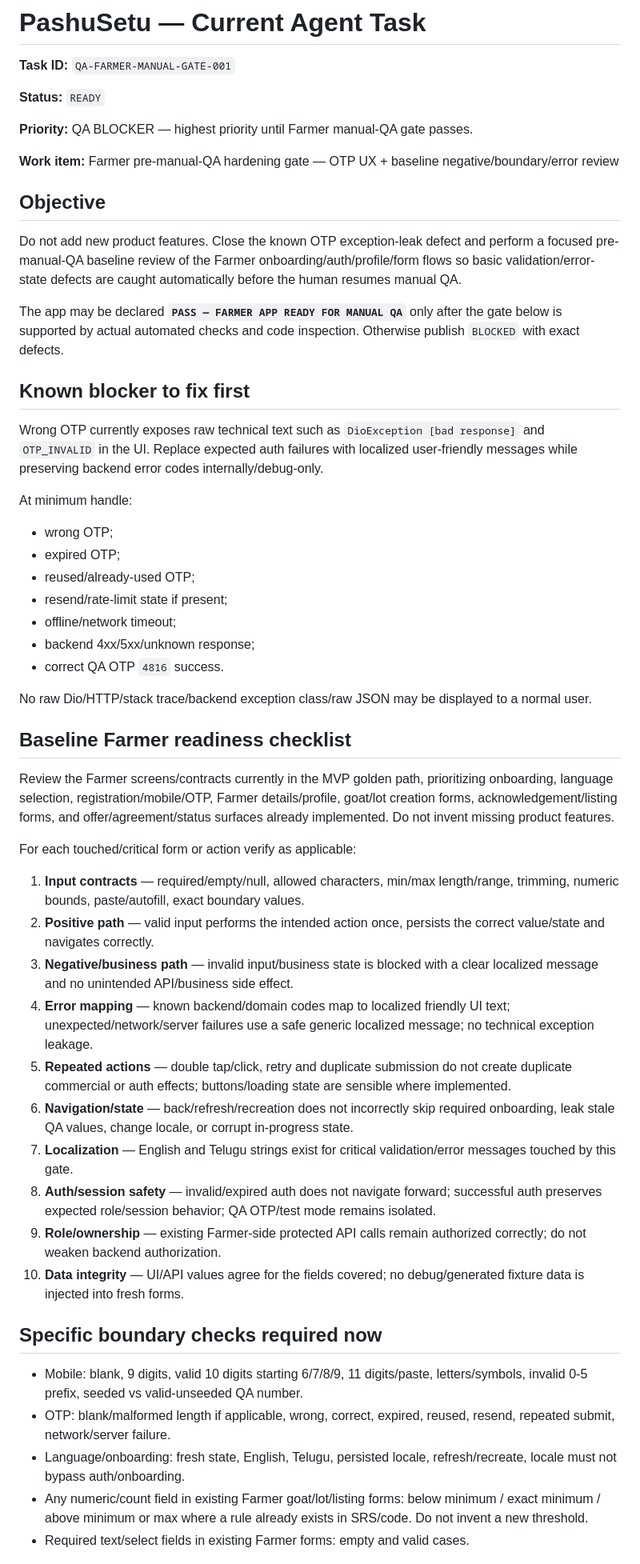
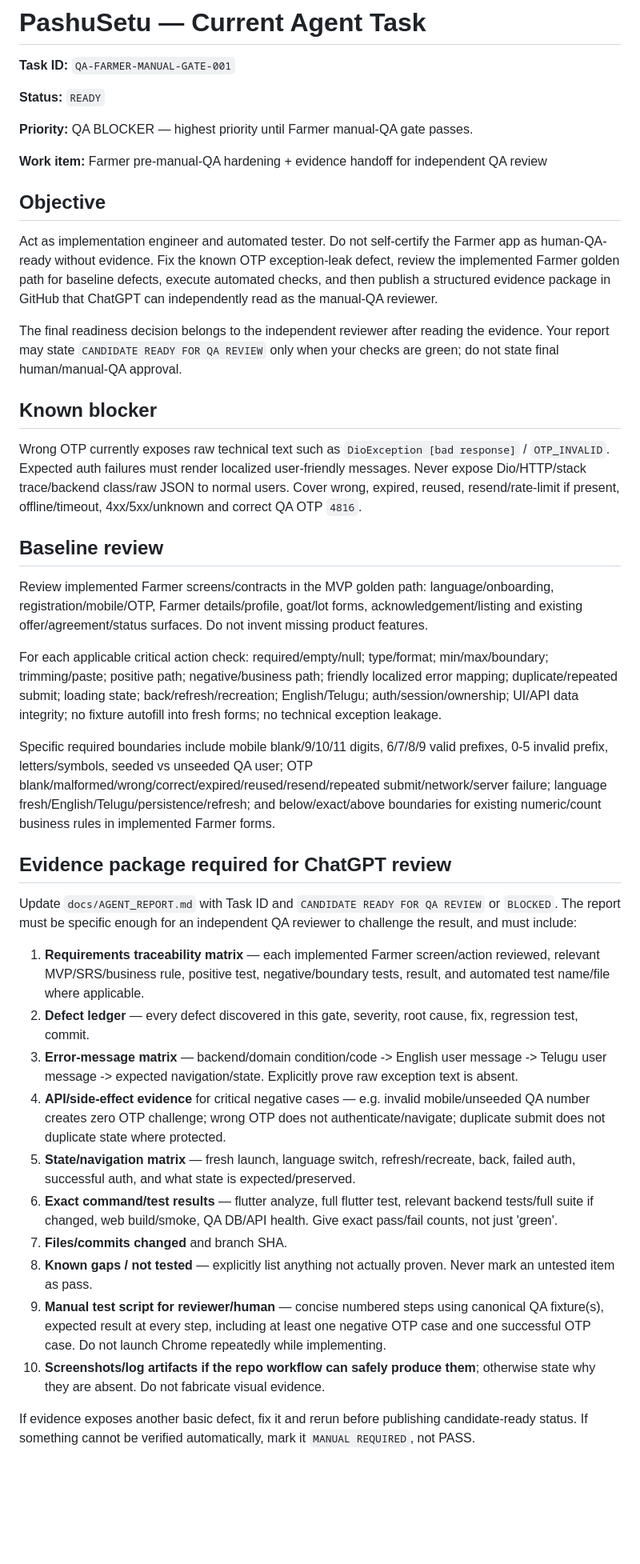
Before and after one commit to vij7661/pashusetu, a Markdown page: docs/NEXT_TASK.md, the part around one of its changes. Shown at 80% size. Rendered like a GitHub page; blank space fills up the shorter version.

Commit message:
qa: require evidence package for independent manual QA review

```diff
--- a/docs/NEXT_TASK.md
+++ b/docs/NEXT_TASK.md
@@ -6,51 +6,40 @@
 
 **Priority:** QA BLOCKER — highest priority until Farmer manual-QA gate passes.
 
-**Work item:** Farmer pre-manual-QA hardening gate — OTP UX + baseline negative/boundary/error review
+**Work item:** Farmer pre-manual-QA hardening + evidence handoff for independent QA review
 
 ## Objective
 
-Do not add new product features. Close the known OTP exception-leak defect and perform a focused pre-manual-QA baseline review of the Farmer onboarding/auth/profile/form flows so basic validation/error-state defects are caught automatically before the human resumes manual QA.
+Act as implementation engineer and automated tester. Do not self-certify the Farmer app as human-QA-ready without evidence. Fix the known OTP exception-leak defect, review the implemented Farmer golden path for baseline defects, execute automated checks, and then publish a structured evidence package in GitHub that ChatGPT can independently read as the manual-QA reviewer.
 
-The app may be declared **`PASS — FARMER APP READY FOR MANUAL QA`** only after the gate below is supported by actual automated checks and code inspection. Otherwise publish `BLOCKED` with exact defects.
+The final readiness decision belongs to the independent reviewer after reading the evidence. Your report may state `CANDIDATE READY FOR QA REVIEW` only when your checks are green; do not state final human/manual-QA approval.
 
-## Known blocker to fix first
+## Known blocker
 
-Wrong OTP currently exposes raw technical text such as `DioException [bad response]` and `OTP_INVALID` in the UI. Replace expected auth failures with localized user-friendly messages while preserving backend error codes internally/debug-only.
+Wrong OTP currently exposes raw technical text such as `DioException [bad response]` / `OTP_INVALID`. Expected auth failures must render localized user-friendly messages. Never expose Dio/HTTP/stack trace/backend class/raw JSON to normal users. Cover wrong, expired, reused, resend/rate-limit if present, offline/timeout, 4xx/5xx/unknown and correct QA OTP `4816`.
 
-At minimum handle:
-- wrong OTP;
-- expired OTP;
-- reused/already-used OTP;
-- resend/rate-limit state if present;
-- offline/network timeout;
-- backend 4xx/5xx/unknown response;
-- correct QA OTP `4816` success.
+## Baseline review
 
-No raw Dio/HTTP/stack trace/backend exception class/raw JSON may be displayed to a normal user.
+Review implemented Farmer screens/contracts in the MVP golden path: language/onboarding, registration/mobile/OTP, Farmer details/profile, goat/lot forms, acknowledgement/listing and existing offer/agreement/status surfaces. Do not invent missing product features.
 
-## Baseline Farmer readiness checklist
+For each applicable critical action check: required/empty/null; type/format; min/max/boundary; trimming/paste; positive path; negative/business path; friendly localized error mapping; duplicate/repeated submit; loading state; back/refresh/recreation; English/Telugu; auth/session/ownership; UI/API data integrity; no fixture autofill into fresh forms; no technical exception leakage.
 
-Review the Farmer screens/contracts currently in the MVP golden path, prioritizing onboarding, language selection, registration/mobile/OTP, Farmer details/profile, goat/lot creation forms, acknowledgement/listing forms, and offer/agreement/status surfaces already implemented. Do not invent missing product features.
+Specific required boundaries include mobile blank/9/10/11 digits, 6/7/8/9 valid prefixes, 0-5 invalid prefix, letters/symbols, seeded vs unseeded QA user; OTP blank/malformed/wrong/correct/expired/reused/resend/repeated submit/network/server failure; language fresh/English/Telugu/persistence/refresh; and below/exact/above boundaries for existing numeric/count business rules in implemented Farmer forms.
 
-For each touched/critical form or action verify as applicable:
+## Evidence package required for ChatGPT review
 
-1. **Input contracts** — required/empty/null, allowed characters, min/max length/range, trimming, numeric bounds, paste/autofill, exact boundary values.
-2. **Positive path** — valid input performs the intended action once, persists the correct value/state and navigates correctly.
-3. **Negative/business path** — invalid input/business state is blocked with a clear localized message and no unintended API/business side effect.
-4. **Error mapping** — known backend/domain codes map to localized friendly UI text; unexpected/network/server failures use a safe generic localized message; no technical exception leakage.
-5. **Repeated actions** — double tap/click, retry and duplicate submission do not create duplicate commercial or auth effects; buttons/loading state are sensible where implemented.
-6. **Navigation/state** — back/refresh/recreation does not incorrectly skip required onboarding, leak stale QA values, change locale, or corrupt in-progress state.
-7. **Localization** — English and Telugu strings exist for critical validation/error messages touched by this gate.
-8. **Auth/session safety** — invalid/expired auth does not navigate forward; successful auth preserves expected role/session behavior; QA OTP/test mode remains isolated.
-9. **Role/ownership** — existing Farmer-side protected API calls remain authorized correctly; do not weaken backend authorization.
-10. **Data integrity** — UI/API values agree for the fields covered; no debug/generated fixture data is injected into fresh forms.
+Update `docs/AGENT_REPORT.md` with Task ID and `CANDIDATE READY FOR QA REVIEW` or `BLOCKED`. The report must be specific enough for an independent QA reviewer to challenge the result, and must include:
 
-## Specific boundary checks required now
+1. **Requirements traceability matrix** — each implemented Farmer screen/action reviewed, relevant MVP/SRS/business rule, positive test, negative/boundary tests, result, and automated test name/file where applicable.
+2. **Defect ledger** — every defect discovered in this gate, severity, root cause, fix, regression test, commit.
+3. **Error-message matrix** — backend/domain condition/code -> English user message -> Telugu user message -> expected navigation/state. Explicitly prove raw exception text is absent.
+4. **API/side-effect evidence** for critical negative cases — e.g. invalid mobile/unseeded QA number creates zero OTP challenge; wrong OTP does not authenticate/navigate; duplicate submit does not duplicate state where protected.
+5. **State/navigation matrix** — fresh launch, language switch, refresh/recreate, back, failed auth, successful auth, and what state is expected/preserved.
+6. **Exact command/test results** — flutter analyze, full flutter test, relevant backend tests/full suite if changed, web build/smoke, QA DB/API health. Give exact pass/fail counts, not just 'green'.
+7. **Files/commits changed** and branch SHA.
+8. **Known gaps / not tested** — explicitly list anything not actually proven. Never mark an untested item as pass.
+9. **Manual test script for reviewer/human** — concise numbered steps using canonical QA fixture(s), expected result at every step, including at least one negative OTP case and one successful OTP case. Do not launch Chrome repeatedly while implementing.
+10. **Screenshots/log artifacts if the repo workflow can safely produce them**; otherwise state why they are absent. Do not fabricate visual evidence.
 
-- Mobile: blank, 9 digits, valid 10 digits starting 6/7/8/9, 11 digits/paste, letters/symbols, invalid 0-5 prefix, seeded vs valid-unseeded QA number.
-- OTP: blank/malformed length if applicable, wrong, correct, expired, reused, resend, repeated submit, network/server failure.
-- Language/onboarding: fresh state, English, Telugu, persisted locale, refresh/recreate, locale must not bypass auth/onboarding.
-- Any numeric/count field in existing Farmer goat/lot/listing forms: below minimum / exact minimum / above minimum or max where a rule already exists in SRS/code. Do not invent a new threshold.
-- Required text/select fields in existing Farmer forms: empty and valid cases.
+If evidence exposes another basic defect, fix it and rerun before publishing candidate-ready status. If something cannot be verified automatically, mark it `MANUAL REQUIRED`, not PASS.
 
```
Also changed, not shown: other parts of docs/NEXT_TASK.md (+5 -31 lines).
